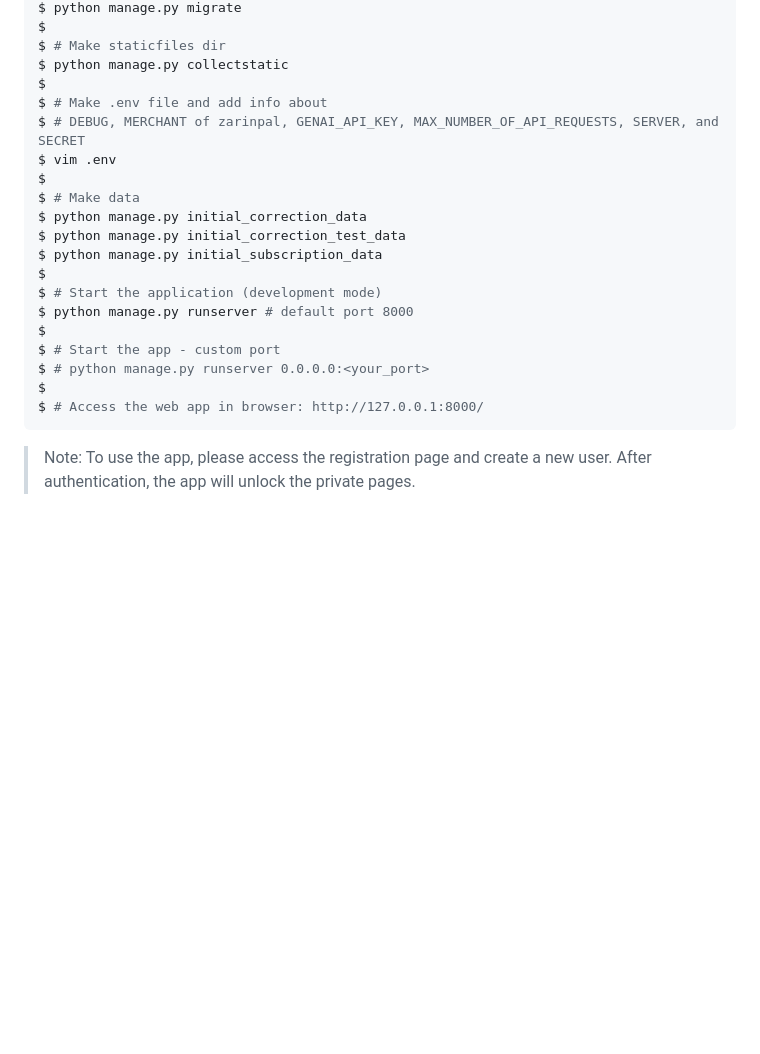
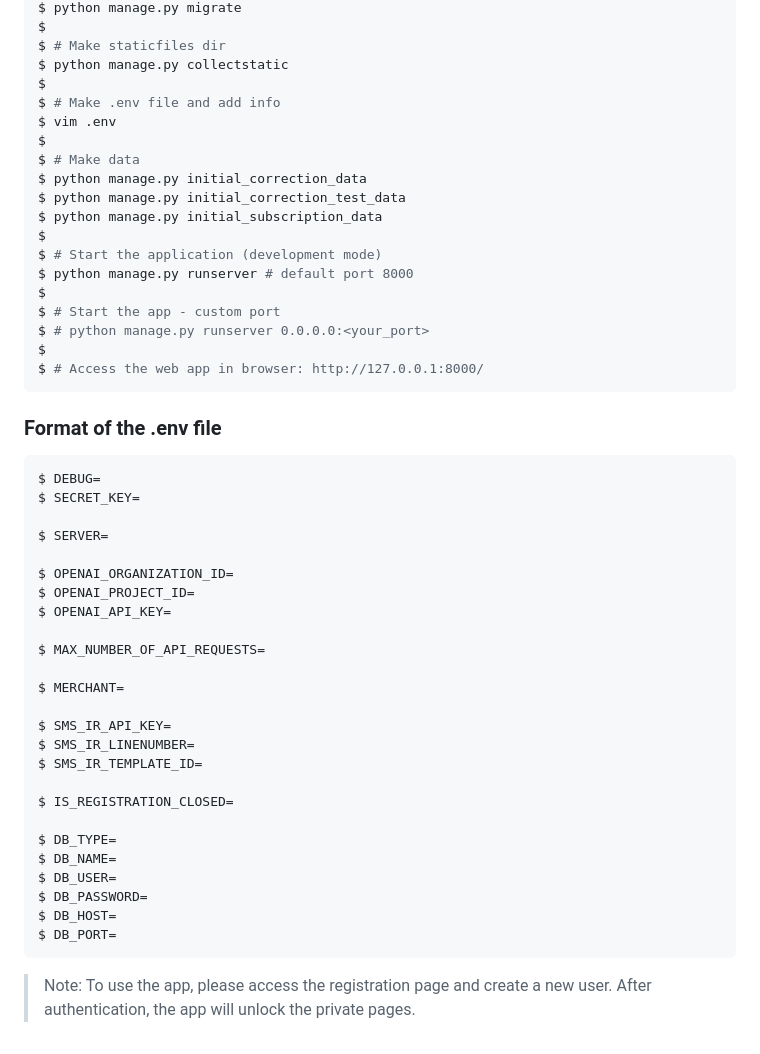
Before and after one commit to alireza-jahandoost/AIprep, a Markdown page: README.md, the part around the change. GitHub-like rendering; blank space fills up the shorter version.

Commit message:
Add info about .env file

````diff
--- a/README.md
+++ b/README.md
@@ -58,8 +58,7 @@ $
 $ # Make staticfiles dir
 $ python manage.py collectstatic
 $
-$ # Make .env file and add info about
-$ # DEBUG, MERCHANT of zarinpal, GENAI_API_KEY, MAX_NUMBER_OF_API_REQUESTS, SERVER, and SECRET
+$ # Make .env file and add info
 $ vim .env
 $
 $ # Make data
@@ -74,6 +73,36 @@ $ # Start the app - custom port
 $ # python manage.py runserver 0.0.0.0:<your_port>
 $
 $ # Access the web app in browser: http://127.0.0.1:8000/
+```
+
+### Format of the .env file
+
+```bash
+$ DEBUG=
+$ SECRET_KEY=
+
+$ SERVER=
+
+$ OPENAI_ORGANIZATION_ID=
+$ OPENAI_PROJECT_ID=
+$ OPENAI_API_KEY=
+
+$ MAX_NUMBER_OF_API_REQUESTS=
+
+$ MERCHANT=
+
+$ SMS_IR_API_KEY=
+$ SMS_IR_LINENUMBER=
+$ SMS_IR_TEMPLATE_ID=
+
+$ IS_REGISTRATION_CLOSED=
+
+$ DB_TYPE=
+$ DB_NAME=
+$ DB_USER=
+$ DB_PASSWORD=
+$ DB_HOST=
+$ DB_PORT=
 ```
 
 > Note: To use the app, please access the registration page and create a new user. After authentication, the app will unlock the private pages.
````
